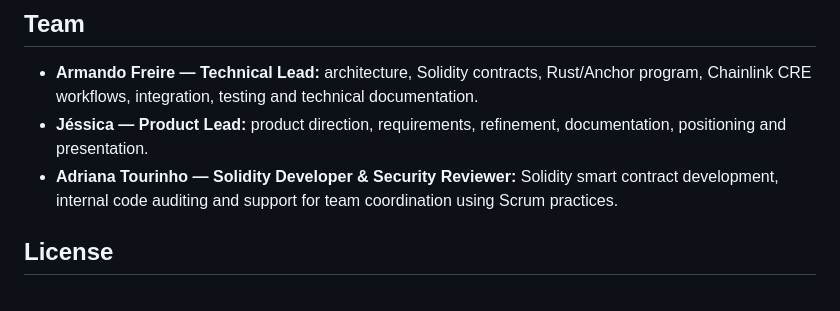
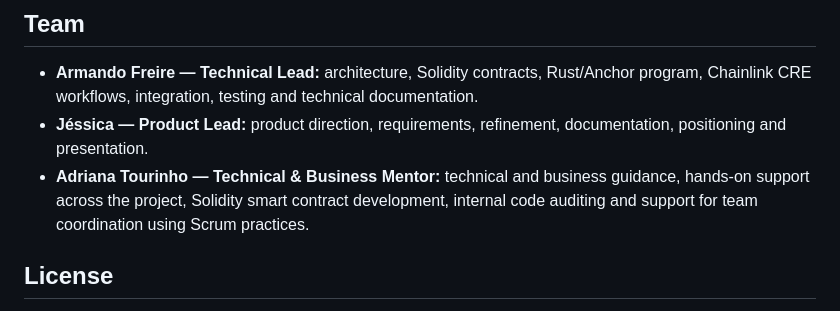
Before and after one commit to armanfm/ExplorerChem, a Markdown page: README.md, the part around the change. GitHub-like rendering.

Commit message:
Revise Adriana Tourinho's role in README
Updated Adriana Tourinho's role description to include business mentorship.

```diff
--- a/README.md
+++ b/README.md
@@ -280,7 +280,7 @@ AI-assisted tools, including ChatGPT, Claude and Manus, supported implementation
 
 - **Armando Freire — Technical Lead:** architecture, Solidity contracts, Rust/Anchor program, Chainlink CRE workflows, integration, testing and technical documentation.
 - **Jéssica — Product Lead:** product direction, requirements, refinement, documentation, positioning and presentation.
-- **Adriana Tourinho — Solidity Developer & Security Reviewer:** Solidity smart contract development, internal code auditing and support for team coordination using Scrum practices.
+- **Adriana Tourinho — Technical & Business Mentor:** technical and business guidance, hands-on support across the project, Solidity smart contract development, internal code auditing and support for team coordination using Scrum practices.
 
 ## License
 
```
